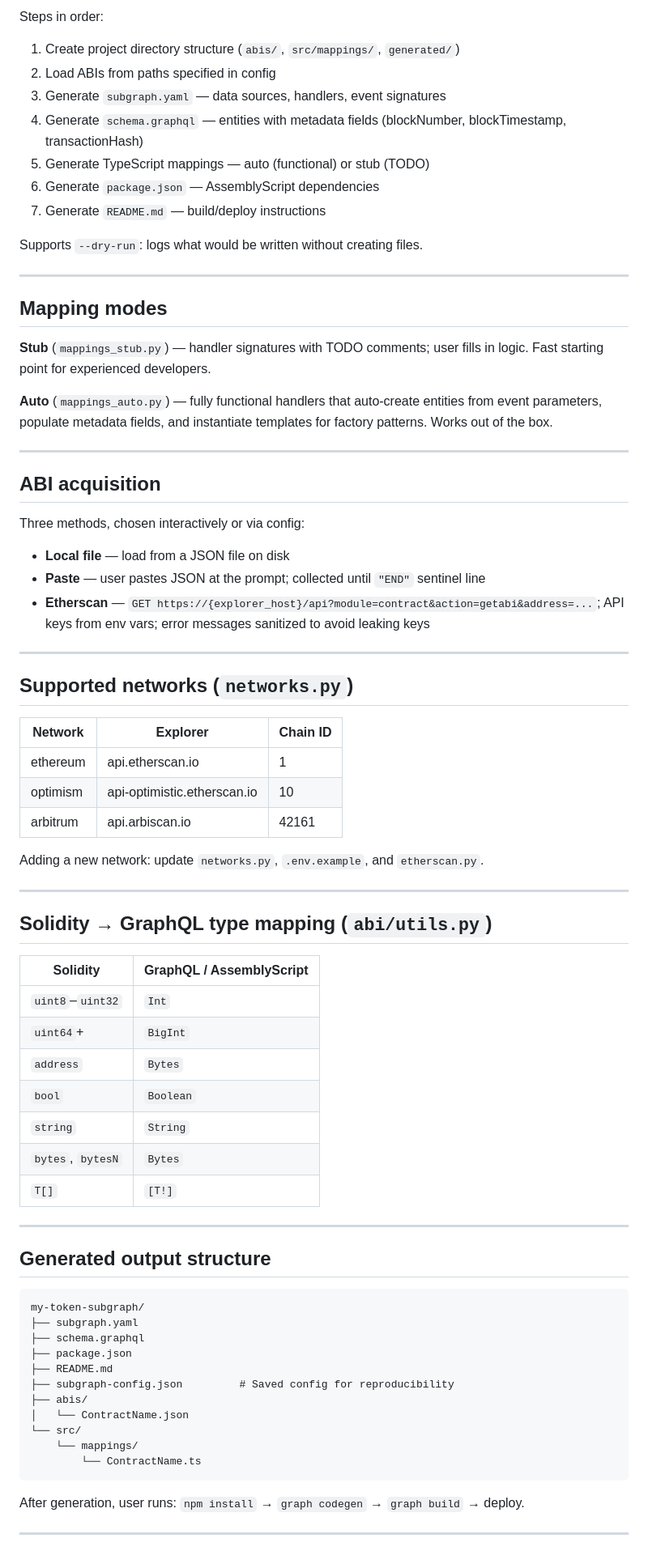
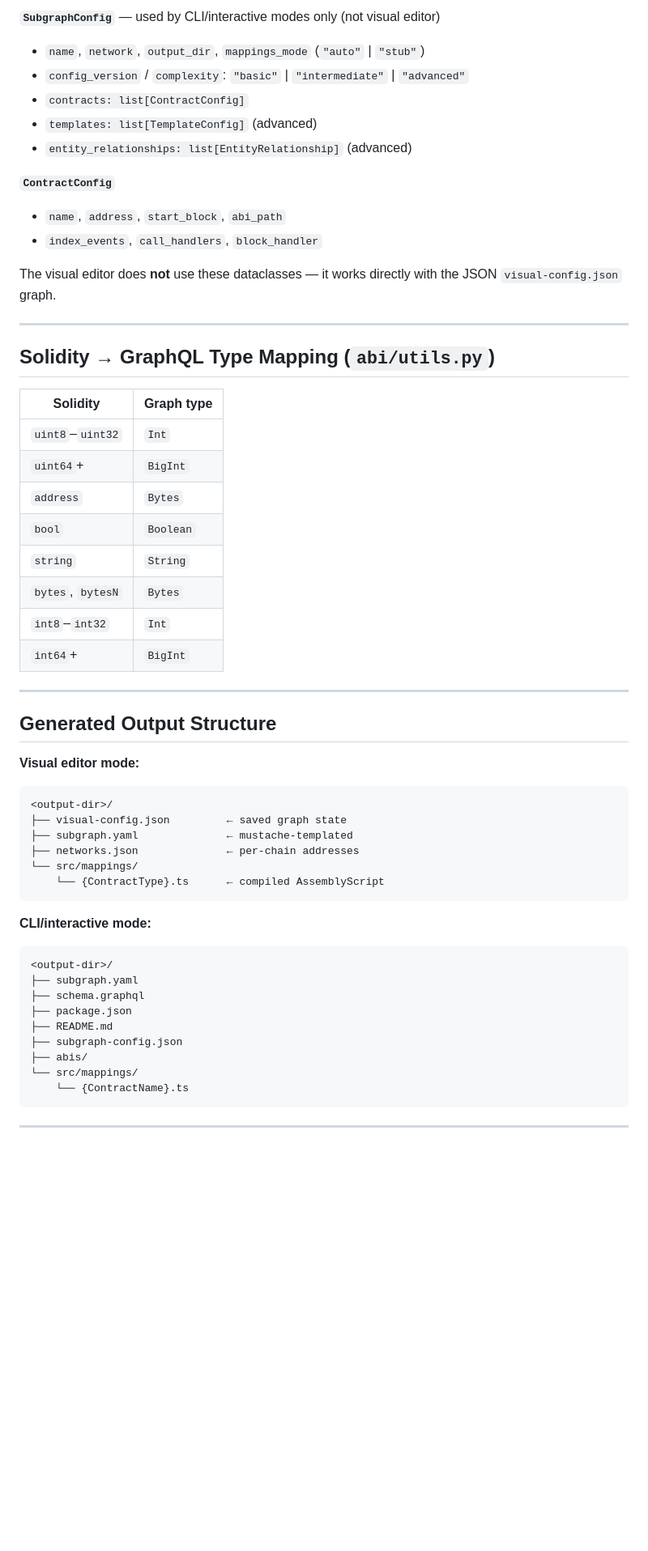
Before and after one commit to imimim-username/subgraphGenerator, a Markdown page: context/context.md, the part around one of its changes. Shown at 81% size. Drawn GitHub-style; blank space fills up the shorter version.

````diff
--- a/context/context.md
+++ b/context/context.md
@@ -133,49 +250,23 @@ All are Python dataclasses.
 
-Steps in order:
-1. Create project directory structure (`abis/`, `src/mappings/`, `generated/`)
-2. Load ABIs from paths specified in config
-3. Generate `subgraph.yaml` — data sources, handlers, event signatures
-4. Generate `schema.graphql` — entities with metadata fields (blockNumber, blockTimestamp, transactionHash)
-5. Generate TypeScript mappings — auto (functional) or stub (TODO)
-6. Generate `package.json` — AssemblyScript dependencies
-7. Generate `README.md` — build/deploy instructions
+**`SubgraphConfig`** — used by CLI/interactive modes only (not visual editor)
+- `name`, `network`, `output_dir`, `mappings_mode` (`"auto"` | `"stub"`)
+- `config_version` / `complexity`: `"basic"` | `"intermediate"` | `"advanced"`
+- `contracts: list[ContractConfig]`
+- `templates: list[TemplateConfig]` (advanced)
+- `entity_relationships: list[EntityRelationship]` (advanced)
 
-Supports `--dry-run`: logs what would be written without creating files.
+**`ContractConfig`**
+- `name`, `address`, `start_block`, `abi_path`
+- `index_events`, `call_handlers`, `block_handler`
+
+The visual editor does **not** use these dataclasses — it works directly with
+the JSON `visual-config.json` graph.
 
 ---
 
-## Mapping modes
+## Solidity → GraphQL Type Mapping (`abi/utils.py`)
 
-**Stub** (`mappings_stub.py`) — handler signatures with TODO comments; user fills in logic. Fast starting point for experienced developers.
-
-**Auto** (`mappings_auto.py`) — fully functional handlers that auto-create entities from event parameters, populate metadata fields, and instantiate templates for factory patterns. Works out of the box.
-
----
-
-## ABI acquisition
-
-Three methods, chosen interactively or via config:
-- **Local file** — load from a JSON file on disk
-- **Paste** — user pastes JSON at the prompt; collected until `"END"` sentinel line
-- **Etherscan** — `GET https://{explorer_host}/api?module=contract&action=getabi&address=...`; API keys from env vars; error messages sanitized to avoid leaking keys
-
----
-
-## Supported networks (`networks.py`)
-
-| Network | Explorer | Chain ID |
-|---|---|---|
-| ethereum | api.etherscan.io | 1 |
-| optimism | api-optimistic.etherscan.io | 10 |
-| arbitrum | api.arbiscan.io | 42161 |
-
-Adding a new network: update `networks.py`, `.env.example`, and `etherscan.py`.
-
----
-
-## Solidity → GraphQL type mapping (`abi/utils.py`)
-
-| Solidity | GraphQL / AssemblyScript |
+| Solidity | Graph type |
 |---|---|
 | `uint8`–`uint32` | `Int` |
 | `uint64`+ | `BigInt` |
@@ -183,27 +274,35 @@ Adding a new network: update `networks.py`, `.env.example`, and `etherscan.py`.
 | `bool` | `Boolean` |
 | `string` | `String` |
 | `bytes`, `bytesN` | `Bytes` |
-| `T[]` | `[T!]` |
+| `int8`–`int32` | `Int` |
+| `int64`+ | `BigInt` |
 
 ---
 
-## Generated output structure
+## Generated Output Structure
 
+**Visual editor mode:**
 ```
-my-token-subgraph/
+<output-dir>/
+├── visual-config.json         ← saved graph state
+├── subgraph.yaml              ← mustache-templated
+├── networks.json              ← per-chain addresses
+└── src/mappings/
+    └── {ContractType}.ts      ← compiled AssemblyScript
+```
+
+**CLI/interactive mode:**
+```
+<output-dir>/
 ├── subgraph.yaml
 ├── schema.graphql
 ├── package.json
 ├── README.md
-├── subgraph-config.json         # Saved config for reproducibility
+├── subgraph-config.json
 ├── abis/
-│   └── ContractName.json
-└── src/
-    └── mappings/
-        └── ContractName.ts
+└── src/mappings/
+    └── {ContractName}.ts
 ```
-
-After generation, user runs: `npm install` → `graph codegen` → `graph build` → deploy.
 
 ---
 
````
Also changed, not shown: other parts of context/context.md (+226 -140 lines).
